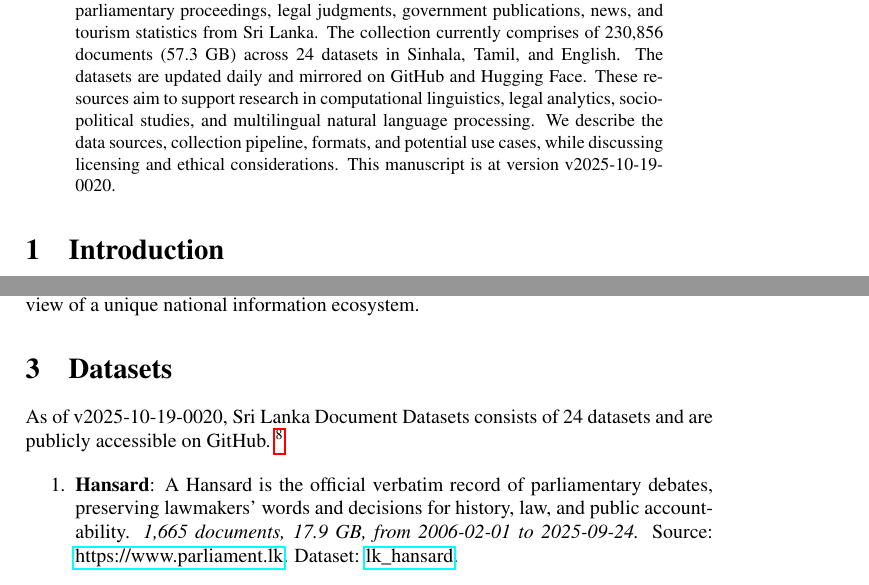
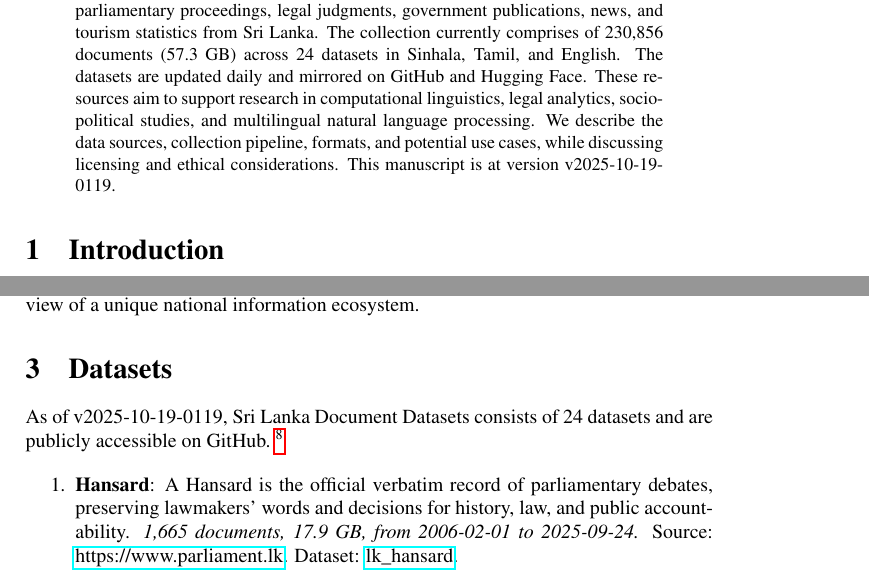
Before and after one commit to nuuuwan/lk_datasets, a LaTeX paper (latex/lk_datasets.tex): two parts of pages 1 and 2 of 7, joined at a grey line, cut so that both start at the same text. Compiled offline with pdfLaTeX; a LaTeX package or settings file that is missing is left out.

Commit message:
🤖 [build.yml] 2025-10-18-1949

```diff
--- a/latex/lk_datasets.tex
+++ b/latex/lk_datasets.tex
@@ -16,7 +16,7 @@
 \normalsize%
 \maketitle%
 \begin{abstract}%
-We present a collection of open, machine-readable document datasets covering parliamentary proceedings, legal judgments, government publications, news, and tourism statistics from Sri Lanka. The collection currently comprises of  230,856  documents (57.3 GB) across 24  datasets in Sinhala, Tamil, and English. The datasets are updated daily and mirrored on GitHub and Hugging Face. These resources aim to support research in computational linguistics, legal analytics, socio-political studies, and multilingual natural language processing. We describe the data sources, collection pipeline, formats, and potential use cases, while discussing licensing and ethical considerations. This manuscript is at version v2025-10-19-0020.%
+We present a collection of open, machine-readable document datasets covering parliamentary proceedings, legal judgments, government publications, news, and tourism statistics from Sri Lanka. The collection currently comprises of  230,856  documents (57.3 GB) across 24  datasets in Sinhala, Tamil, and English. The datasets are updated daily and mirrored on GitHub and Hugging Face. These resources aim to support research in computational linguistics, legal analytics, socio-political studies, and multilingual natural language processing. We describe the data sources, collection pipeline, formats, and potential use cases, while discussing licensing and ethical considerations. This manuscript is at version v2025-10-19-0119.%
 
 %
 \end{abstract}%
@@ -86,7 +86,7 @@ The Sri Lanka Document Datasets aim to fill this gap by aggregating diverse sour
 %
 \section{Datasets}%
 \label{sec:Datasets}%
-As of v2025-10-19-0020, Sri Lanka Document Datasets
+As of v2025-10-19-0119, Sri Lanka Document Datasets
   consists of 24 datasets
  and are publicly accessible on GitHub.%
 ~%
```
Also changed, not shown: README.md, latex/lk_datasets.pdf.
